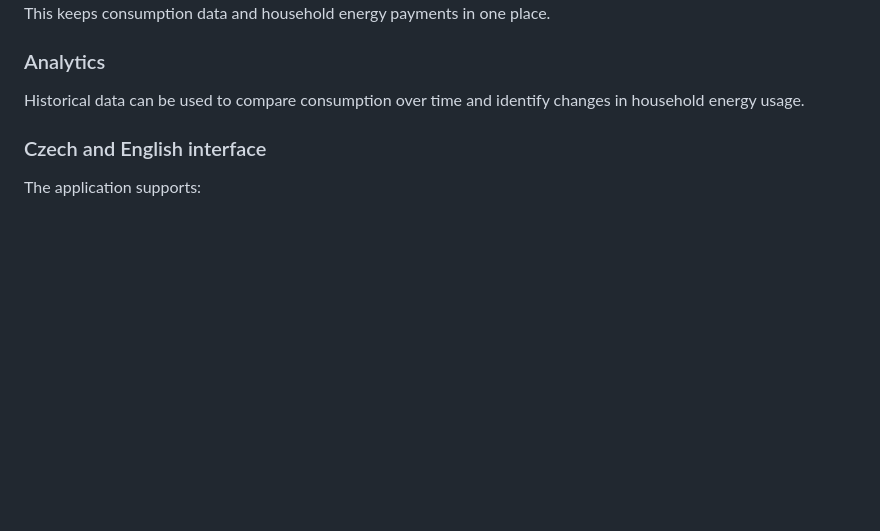
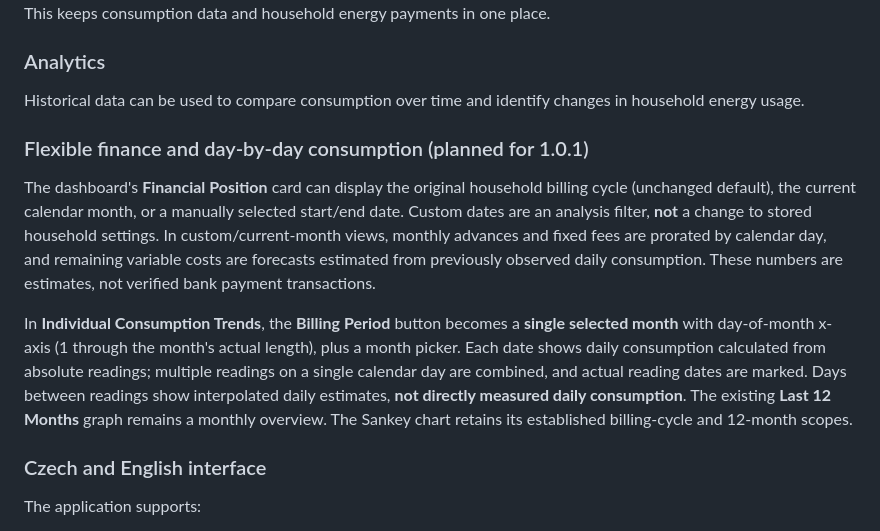
Before and after one commit to kobyldav/EnergyHome, a Markdown page: README.md, the part around the change. Drawn GitHub-style; blank space fills up the shorter version.

Commit message:
docs: explain period finance estimates and intra-month reading trends

```diff
--- a/README.md
+++ b/README.md
@@ -76,6 +76,25 @@ This keeps consumption data and household energy payments in one place.
 ### Analytics
 
 Historical data can be used to compare consumption over time and identify changes in household energy usage.
+
+### Flexible finance and day-by-day consumption (planned for 1.0.1)
+
+The dashboard's **Financial Position** card can display the original household
+billing cycle (unchanged default), the current calendar month, or a manually
+selected start/end date. Custom dates are an analysis filter, **not** a change
+to stored household settings. In custom/current-month views, monthly advances
+and fixed fees are prorated by calendar day, and remaining variable costs are
+forecasts estimated from previously observed daily consumption. These numbers
+are estimates, not verified bank payment transactions.
+
+In **Individual Consumption Trends**, the **Billing Period** button becomes a
+**single selected month** with day-of-month x-axis (1 through the month's actual
+length), plus a month picker. Each date shows daily consumption calculated from
+absolute readings; multiple readings on a single calendar day are combined,
+and actual reading dates are marked. Days between readings show interpolated
+daily estimates, **not directly measured daily consumption**. The existing
+**Last 12 Months** graph remains a monthly overview. The Sankey chart retains
+its established billing-cycle and 12-month scopes.
 
 ### Czech and English interface
 
```
